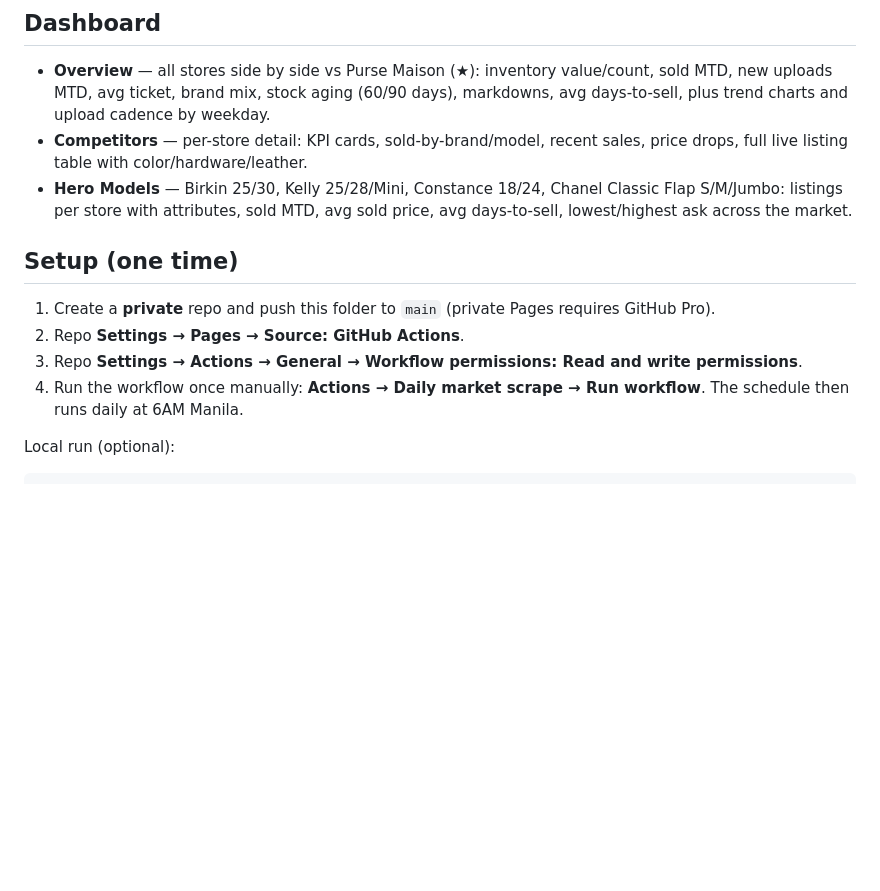
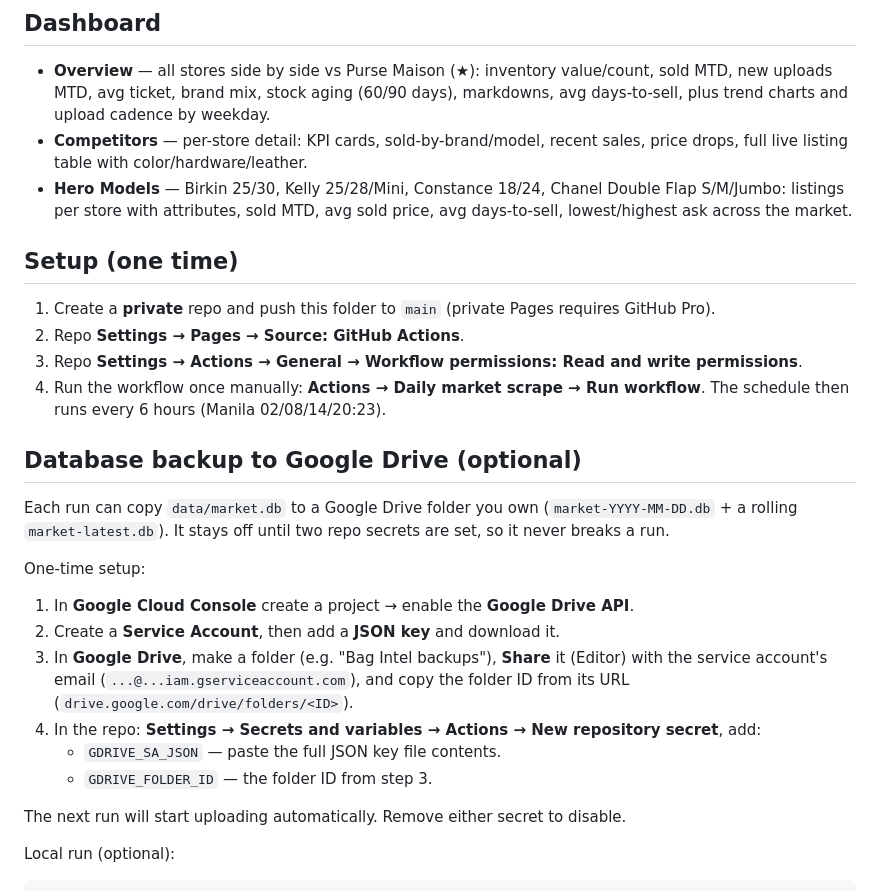
Before and after one commit to rbbincal-cpu/bag-intel, a Markdown page: README.md, the part around the change. Drawn GitHub-style; blank space fills up the shorter version.

Commit message:
Docs: Google Drive backup setup; 6h cadence

```diff
--- a/README.md
+++ b/README.md
@@ -33,7 +33,7 @@ All five monitored stores run on Shopify, so data comes from each store's public
 - **Competitors** — per-store detail: KPI cards, sold-by-brand/model, recent
   sales, price drops, full live listing table with color/hardware/leather.
 - **Hero Models** — Birkin 25/30, Kelly 25/28/Mini, Constance 18/24, Chanel
-  Classic Flap S/M/Jumbo: listings per store with attributes, sold MTD,
+  Double Flap S/M/Jumbo: listings per store with attributes, sold MTD,
   avg sold price, avg days-to-sell, lowest/highest ask across the market.
 
 ## Setup (one time)
@@ -44,7 +44,27 @@ All five monitored stores run on Shopify, so data comes from each store's public
 3. Repo **Settings → Actions → General → Workflow permissions:
    Read and write permissions**.
 4. Run the workflow once manually: **Actions → Daily market scrape →
-   Run workflow**. The schedule then runs daily at 6AM Manila.
+   Run workflow**. The schedule then runs every 6 hours (Manila 02/08/14/20:23).
+
+## Database backup to Google Drive (optional)
+
+Each run can copy `data/market.db` to a Google Drive folder you own
+(`market-YYYY-MM-DD.db` + a rolling `market-latest.db`). It stays off until
+two repo secrets are set, so it never breaks a run.
+
+One-time setup:
+
+1. In **Google Cloud Console** create a project → enable the **Google Drive API**.
+2. Create a **Service Account**, then add a **JSON key** and download it.
+3. In **Google Drive**, make a folder (e.g. "Bag Intel backups"), **Share** it
+   (Editor) with the service account's email (`...@...iam.gserviceaccount.com`),
+   and copy the folder ID from its URL (`drive.google.com/drive/folders/<ID>`).
+4. In the repo: **Settings → Secrets and variables → Actions → New repository
+   secret**, add:
+   - `GDRIVE_SA_JSON` — paste the full JSON key file contents.
+   - `GDRIVE_FOLDER_ID` — the folder ID from step 3.
+
+The next run will start uploading automatically. Remove either secret to disable.
 
 Local run (optional):
 
```
